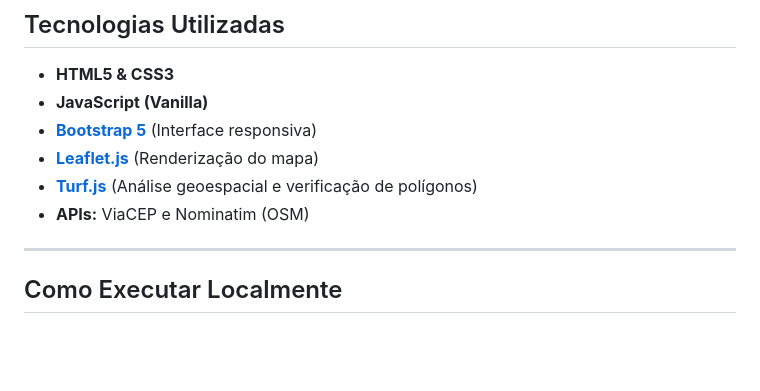
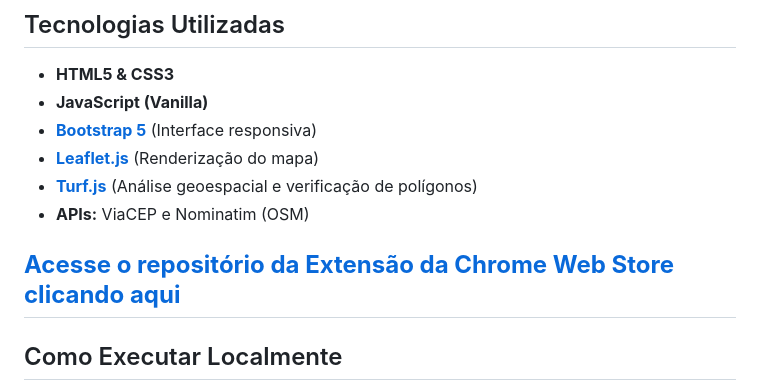
Before and after one commit to wellingtonlb/consulta-uvis, a Markdown page: README.md, the part around the change. Drawn GitHub-style; blank space fills up the shorter version.

```diff
--- a/README.md
+++ b/README.md
@@ -49,6 +49,7 @@ Ao clicar sobre qualquer área colorida do mapa, uma ficha técnica completa é
 * **[Turf.js](https://turfjs.org/)** (Análise geoespacial e verificação de polígonos)
 * **APIs:** ViaCEP e Nominatim (OSM)
 
+**[Acesse o repositório da Extensão da Chrome Web Store clicando aqui](https://github.com/wellingtonlb/consulta-uvis/)**
 ---
 
 ## Como Executar Localmente
```
